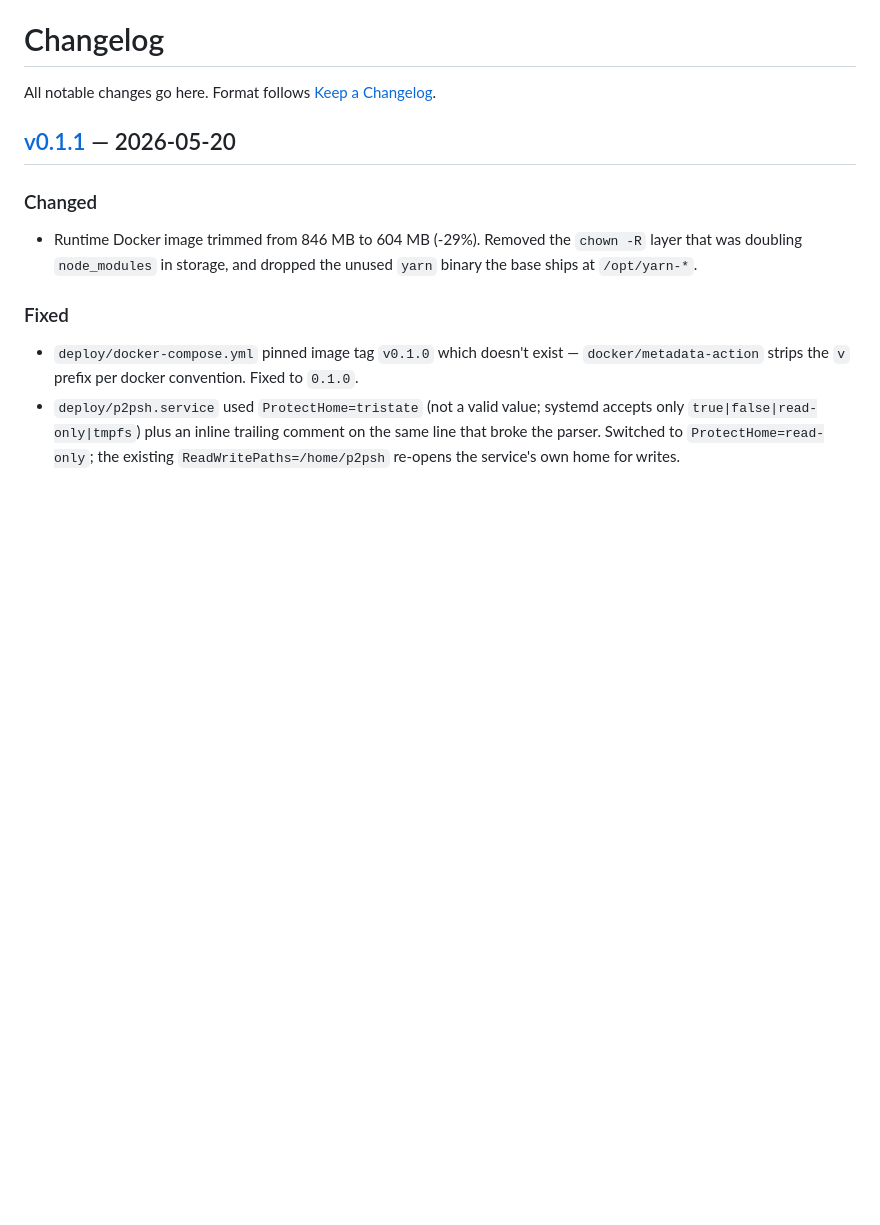
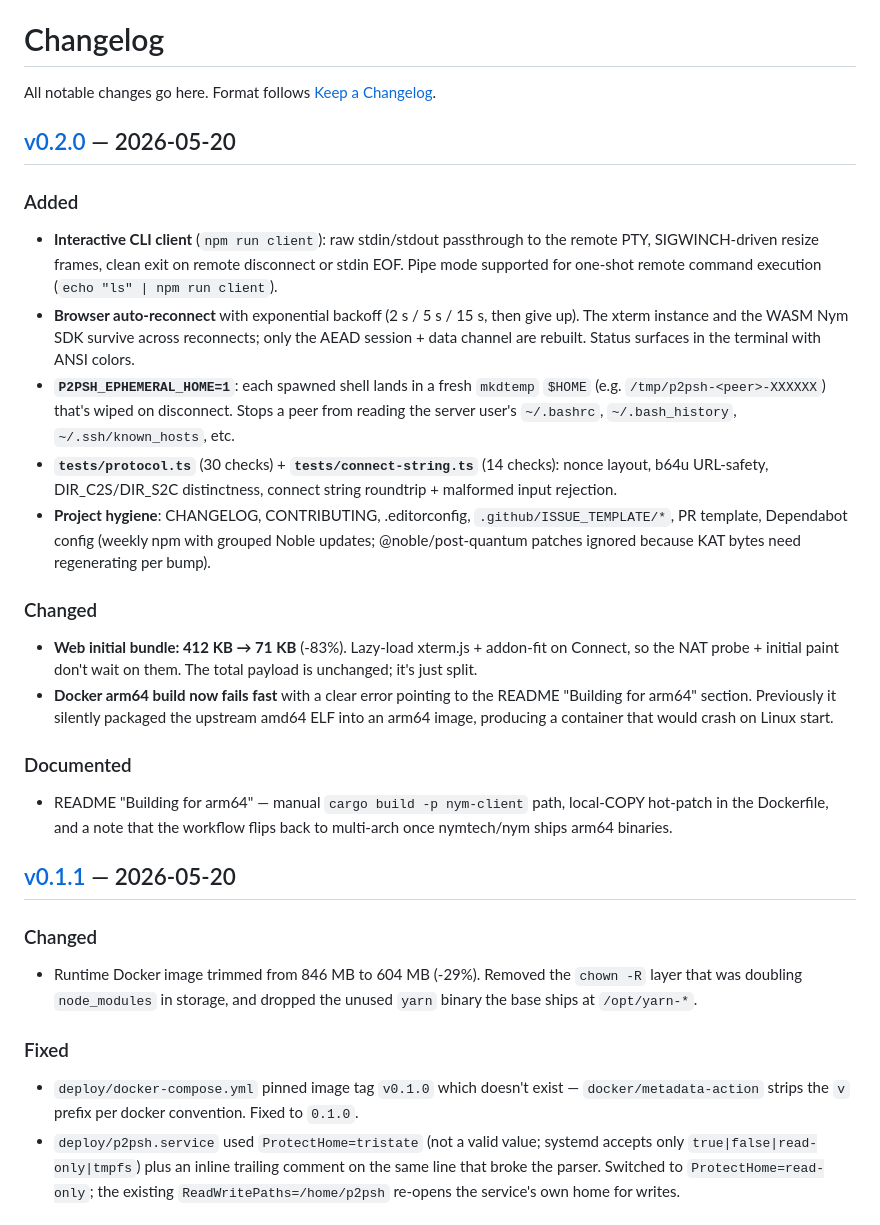
Before and after one commit to tovsaa/p2psh, a Markdown page: CHANGELOG.md, the part around one of its changes. Drawn GitHub-style; blank space fills up the shorter version.

Commit message:
docs(changelog): v0.2.0 entry

```diff
--- a/CHANGELOG.md
+++ b/CHANGELOG.md
@@ -1,6 +1,43 @@
 # Changelog
 
 All notable changes go here. Format follows [Keep a Changelog](https://keepachangelog.com/en/1.1.0/).
+
+## [v0.2.0] — 2026-05-20
+
+### Added
+- **Interactive CLI client** (`npm run client`): raw stdin/stdout
+  passthrough to the remote PTY, SIGWINCH-driven resize frames, clean
+  exit on remote disconnect or stdin EOF. Pipe mode supported for
+  one-shot remote command execution (`echo "ls" | npm run client`).
+- **Browser auto-reconnect** with exponential backoff (2 s / 5 s / 15 s,
+  then give up). The xterm instance and the WASM Nym SDK survive across
+  reconnects; only the AEAD session + data channel are rebuilt. Status
+  surfaces in the terminal with ANSI colors.
+- **`P2PSH_EPHEMERAL_HOME=1`**: each spawned shell lands in a fresh
+  `mkdtemp` `$HOME` (e.g. `/tmp/p2psh-<peer>-XXXXXX`) that's wiped on
+  disconnect. Stops a peer from reading the server user's `~/.bashrc`,
+  `~/.bash_history`, `~/.ssh/known_hosts`, etc.
+- **`tests/protocol.ts`** (30 checks) + **`tests/connect-string.ts`**
+  (14 checks): nonce layout, b64u URL-safety, DIR_C2S/DIR_S2C
+  distinctness, connect string roundtrip + malformed input rejection.
+- **Project hygiene**: CHANGELOG, CONTRIBUTING, .editorconfig,
+  `.github/ISSUE_TEMPLATE/*`, PR template, Dependabot config (weekly
+  npm with grouped Noble updates; @noble/post-quantum patches ignored
+  because KAT bytes need regenerating per bump).
+
+### Changed
+- **Web initial bundle: 412 KB → 71 KB** (-83%). Lazy-load xterm.js +
+  addon-fit on Connect, so the NAT probe + initial paint don't wait on
+  them. The total payload is unchanged; it's just split.
+- **Docker arm64 build now fails fast** with a clear error pointing to
+  the README "Building for arm64" section. Previously it silently
+  packaged the upstream amd64 ELF into an arm64 image, producing a
+  container that would crash on Linux start.
+
+### Documented
+- README "Building for arm64" — manual `cargo build -p nym-client` path,
+  local-COPY hot-patch in the Dockerfile, and a note that the workflow
+  flips back to multi-arch once nymtech/nym ships arm64 binaries.
 
 ## [v0.1.1] — 2026-05-20
 
```
Also changed, not shown: other parts of CHANGELOG.md (+1 -0 lines).
